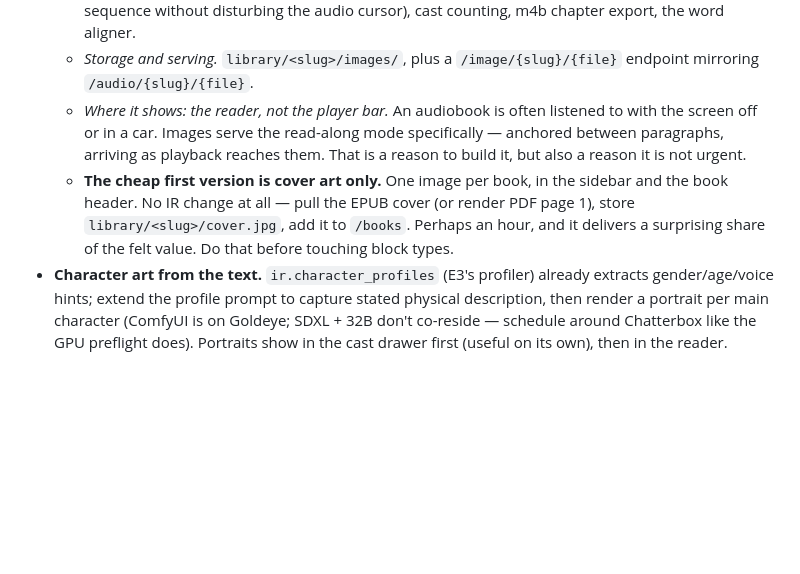
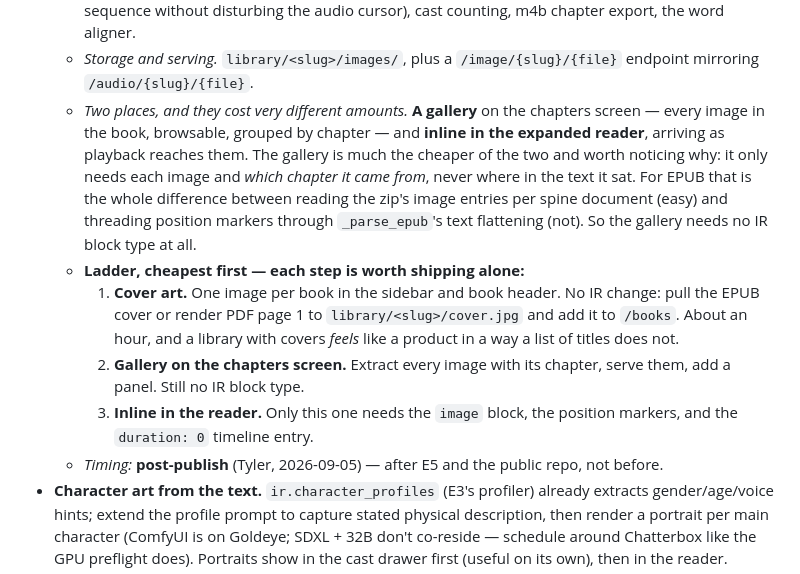
Before and after one commit to Koontzie/prosecast, a Markdown page: docs/ROADMAP_PHASE_E_UI.md, the part around the change. Rendered like a GitHub page; blank space fills up the shorter version.

Commit message:
Roadmap: image gallery on the chapters screen, and the cost ladder
Tyler, 2026-09-05: as well as inline in the expanded reader, a place among the
chapters to browse the book's collected images. Worth separating, because the
gallery only needs each image and which chapter it came from — never where in
the text it sat, which is the expensive half (threading position markers through
_parse_epub's flattening). So the gallery needs no IR block type at all.

Recorded as a ladder — cover art, then gallery, then inline — each rung worth
shipping alone, with only the last needing the image block type. Marked
post-publish: after E5 and the public repo.

Co-Authored-By: Claude Opus 5 <noreply@anthropic.com>
Claude-Session: https://claude.ai/code/session_01KL9qRaFgG5qSgHCts1tXEB

```diff
--- a/docs/ROADMAP_PHASE_E_UI.md
+++ b/docs/ROADMAP_PHASE_E_UI.md
@@ -362,16 +362,27 @@ Not now. Written down so they aren't lost, with the hook each one needs.
     m4b chapter export, the word aligner.
   - *Storage and serving.* `library/<slug>/images/`, plus a
     `/image/{slug}/{file}` endpoint mirroring `/audio/{slug}/{file}`.
-  - *Where it shows: the reader, not the player bar.* An audiobook is often
-    listened to with the screen off or in a car. Images serve the read-along
-    mode specifically — anchored between paragraphs, arriving as playback
-    reaches them. That is a reason to build it, but also a reason it is not
-    urgent.
-  - **The cheap first version is cover art only.** One image per book, in the
-    sidebar and the book header. No IR change at all — pull the EPUB cover (or
-    render PDF page 1), store `library/<slug>/cover.jpg`, add it to `/books`.
-    Perhaps an hour, and it delivers a surprising share of the felt value.
-    Do that before touching block types.
+  - *Two places, and they cost very different amounts.* **A gallery** on the
+    chapters screen — every image in the book, browsable, grouped by chapter —
+    and **inline in the expanded reader**, arriving as playback reaches them.
+    The gallery is much the cheaper of the two and worth noticing why: it only
+    needs each image and *which chapter it came from*, never where in the text
+    it sat. For EPUB that is the whole difference between reading the zip's
+    image entries per spine document (easy) and threading position markers
+    through `_parse_epub`'s text flattening (not). So the gallery needs no IR
+    block type at all.
+  - **Ladder, cheapest first — each step is worth shipping alone:**
+    1. **Cover art.** One image per book in the sidebar and book header. No IR
+       change: pull the EPUB cover or render PDF page 1 to
+       `library/<slug>/cover.jpg` and add it to `/books`. About an hour, and a
+       library with covers *feels* like a product in a way a list of titles
+       does not.
+    2. **Gallery on the chapters screen.** Extract every image with its chapter,
+       serve them, add a panel. Still no IR block type.
+    3. **Inline in the reader.** Only this one needs the `image` block, the
+       position markers, and the `duration: 0` timeline entry.
+  - *Timing:* **post-publish** (Tyler, 2026-09-05) — after E5 and the public
+    repo, not before.
 - **Character art from the text.** `ir.character_profiles` (E3's profiler)
   already extracts gender/age/voice hints; extend the profile prompt to
   capture stated physical description, then render a portrait per main
```
